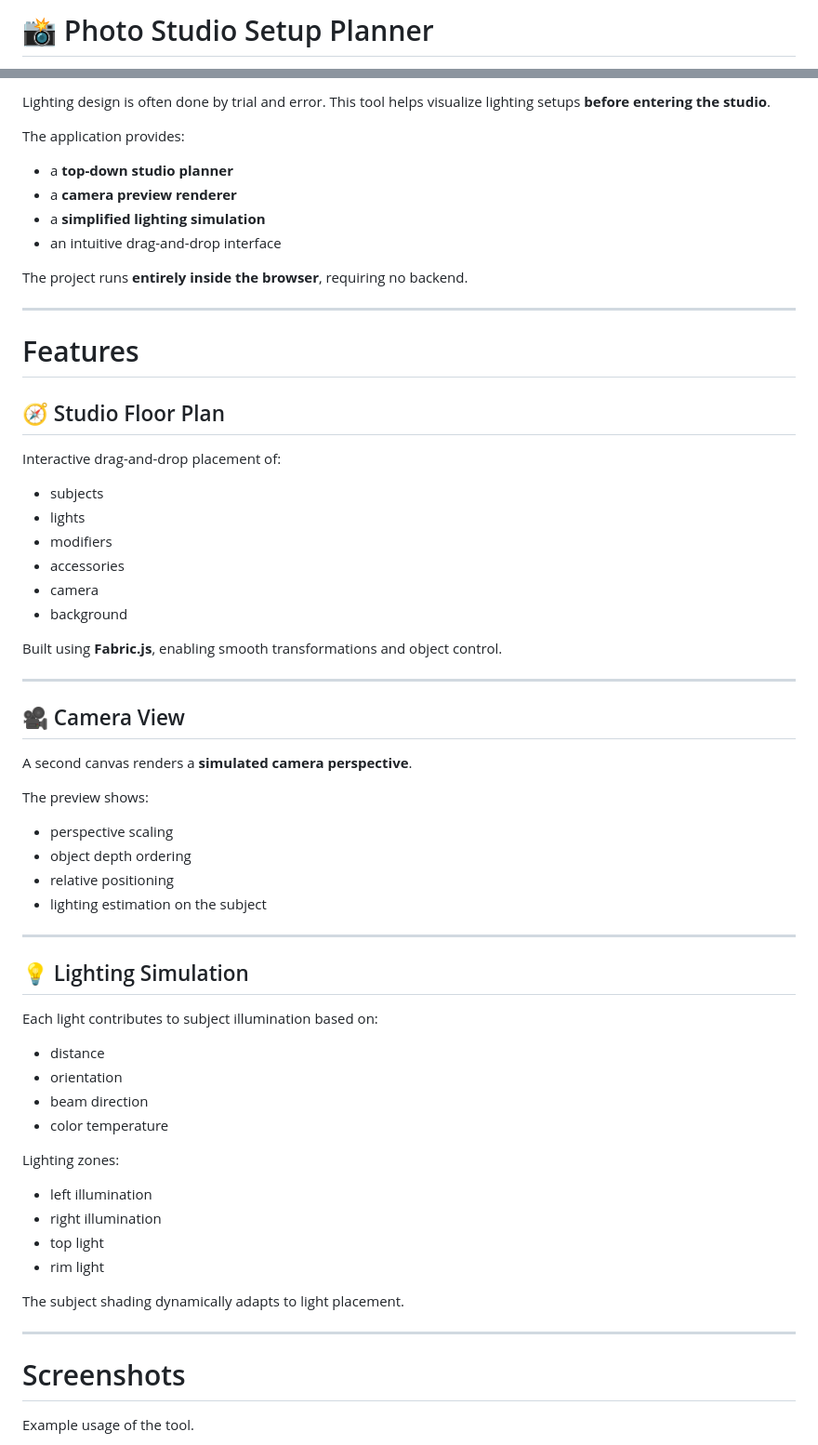
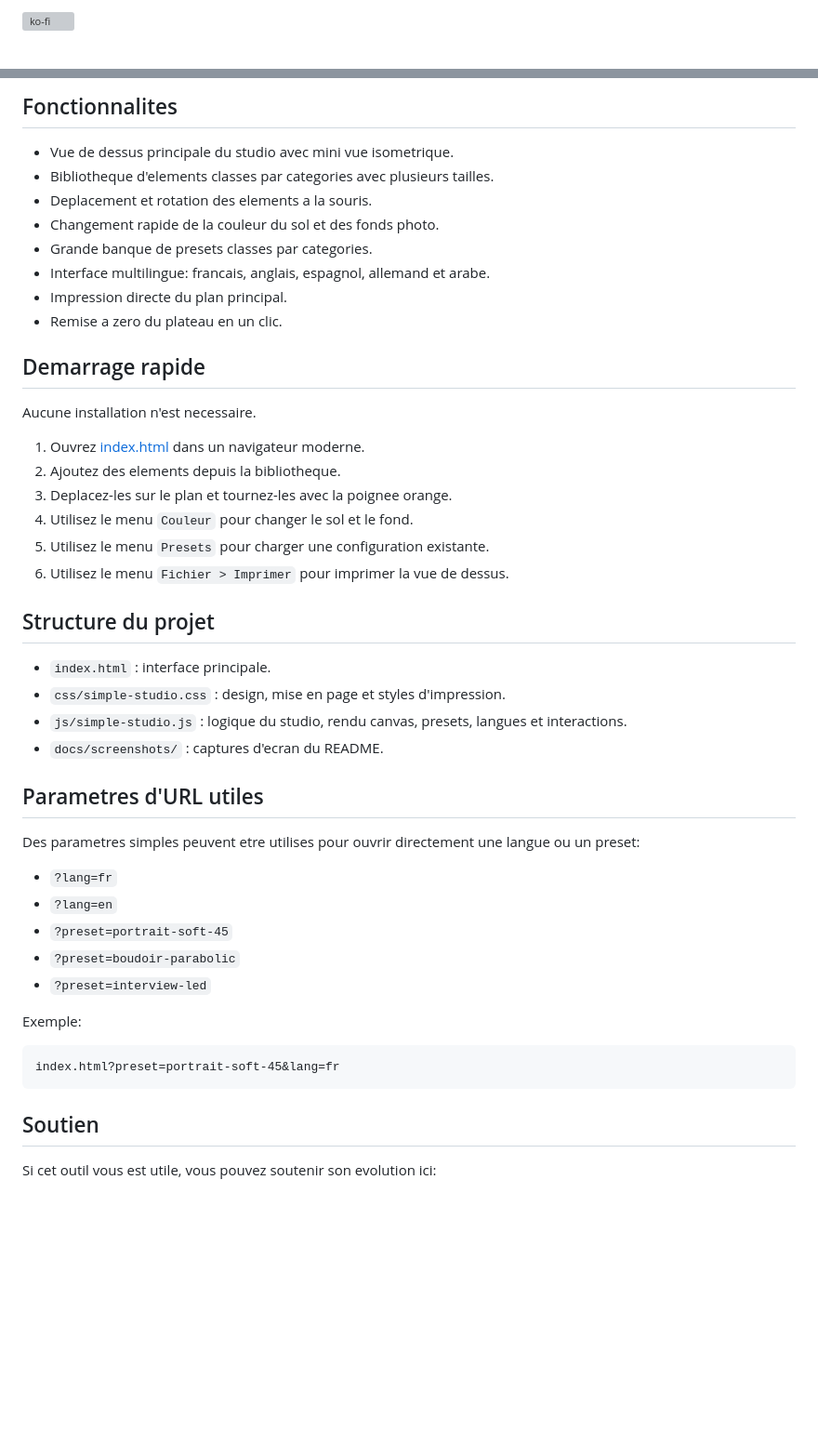
Before and after one commit to rangornrar/Studio-Planner, a Markdown page: README.md, 2 parts joined by grey strips. Shown: that part at 93% size. GitHub-like rendering; blank space fills up the shorter version; grey boxes are pictures that could not be loaded.

````diff
--- a/README.md
+++ b/README.md
@@ -1,2 +1,2 @@
-# 📸 Photo Studio Setup Planner
+[![ko-fi](https://ko-fi.com/img/githubbutton_sm.svg)](https://ko-fi.com/D1D21VSKW5)
 
@@ -46,70 +22,50 @@ Designed for:
 
-Lighting design is often done by trial and error. This tool helps
-visualize lighting setups **before entering the studio**.
+## Fonctionnalites
 
-The application provides:
+- Vue de dessus principale du studio avec mini vue isometrique.
+- Bibliotheque d'elements classes par categories avec plusieurs tailles.
+- Deplacement et rotation des elements a la souris.
+- Changement rapide de la couleur du sol et des fonds photo.
+- Grande banque de presets classes par categories.
+- Interface multilingue: francais, anglais, espagnol, allemand et arabe.
+- Impression directe du plan principal.
+- Remise a zero du plateau en un clic.
 
--   a **top-down studio planner**
--   a **camera preview renderer**
--   a **simplified lighting simulation**
--   an intuitive drag-and-drop interface
+## Demarrage rapide
 
-The project runs **entirely inside the browser**, requiring no backend.
+Aucune installation n'est necessaire.
 
-------------------------------------------------------------------------
+1. Ouvrez [index.html](index.html) dans un navigateur moderne.
+2. Ajoutez des elements depuis la bibliotheque.
+3. Deplacez-les sur le plan et tournez-les avec la poignee orange.
+4. Utilisez le menu `Couleur` pour changer le sol et le fond.
+5. Utilisez le menu `Presets` pour charger une configuration existante.
+6. Utilisez le menu `Fichier > Imprimer` pour imprimer la vue de dessus.
 
-# Features
+## Structure du projet
 
-## 🧭 Studio Floor Plan
+- `index.html` : interface principale.
+- `css/simple-studio.css` : design, mise en page et styles d'impression.
+- `js/simple-studio.js` : logique du studio, rendu canvas, presets, langues et interactions.
+- `docs/screenshots/` : captures d'ecran du README.
 
-Interactive drag-and-drop placement of:
+## Parametres d'URL utiles
 
--   subjects
--   lights
--   modifiers
--   accessories
--   camera
--   background
+Des parametres simples peuvent etre utilises pour ouvrir directement une langue ou un preset:
 
-Built using **Fabric.js**, enabling smooth transformations and object
-control.
+- `?lang=fr`
+- `?lang=en`
+- `?preset=portrait-soft-45`
+- `?preset=boudoir-parabolic`
+- `?preset=interview-led`
 
-------------------------------------------------------------------------
+Exemple:
 
-## 🎥 Camera View
+```text
+index.html?preset=portrait-soft-45&lang=fr
+```
 
-A second canvas renders a **simulated camera perspective**.
+## Soutien
 
-The preview shows:
+Si cet outil vous est utile, vous pouvez soutenir son evolution ici:
 
--   perspective scaling
--   object depth ordering
--   relative positioning
--   lighting estimation on the subject
-
-------------------------------------------------------------------------
-
-## 💡 Lighting Simulation
-
-Each light contributes to subject illumination based on:
-
--   distance
--   orientation
--   beam direction
--   color temperature
-
-Lighting zones:
-
--   left illumination
--   right illumination
--   top light
--   rim light
-
-The subject shading dynamically adapts to light placement.
-
-------------------------------------------------------------------------
-
-# Screenshots
-
-Example usage of the tool.
-
````
Also changed, not shown: other parts of README.md (+11 -268 lines), docs/screenshots/studio-boudoir.png (added), docs/screenshots/studio-portrait.png (added), docs/screenshots/studio-video.png (added), 14 other files.
